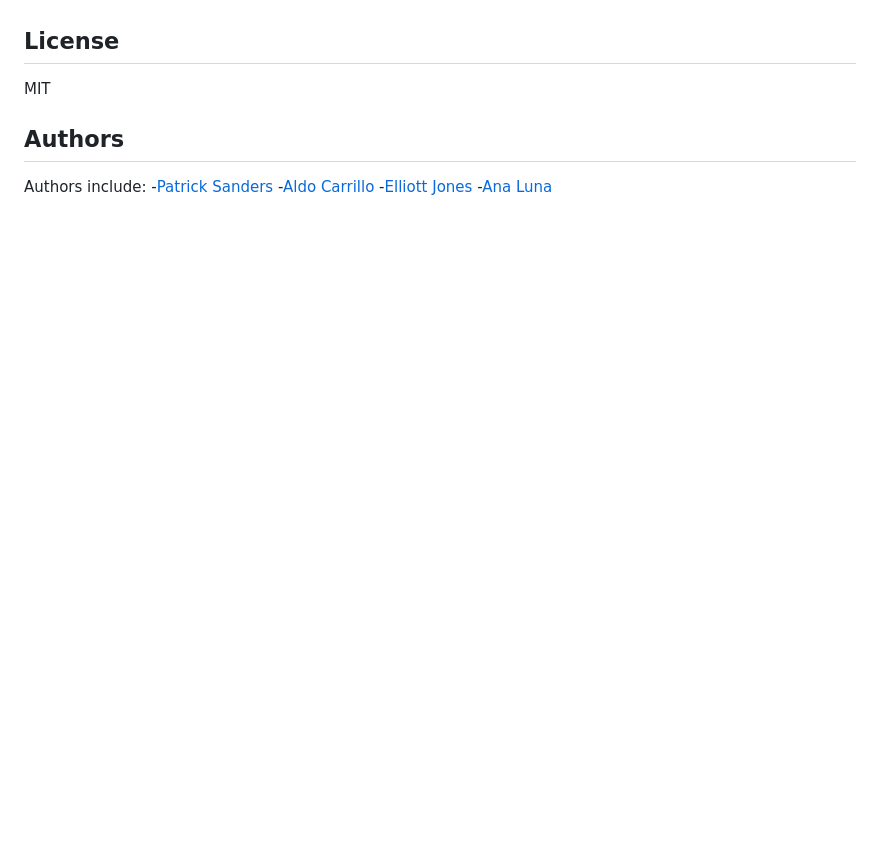
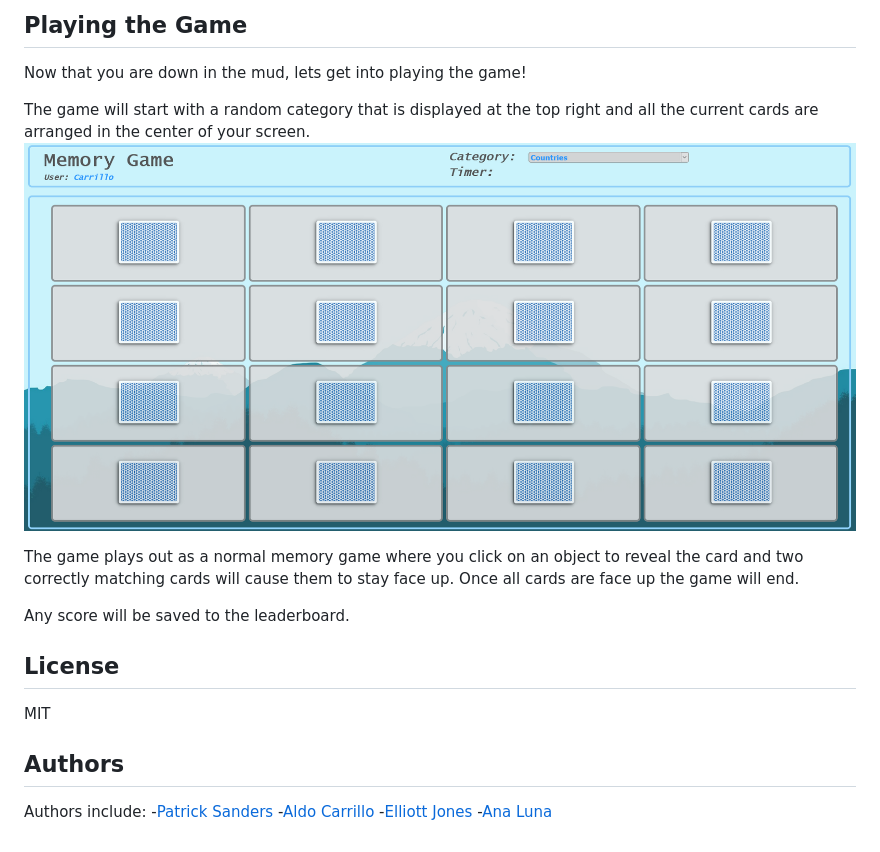
Before and after one commit to analuna01/Project2, a Markdown page: README.md, the part around the change printed below. Drawn GitHub-style; pictures changed too: public/assets/readmeassets/gamepage.png (added); blank space fills up the shorter version.

```diff
--- a/README.md
+++ b/README.md
@@ -17,3 +32,12 @@ The game will start out on a homepage seen here
+## Playing the Game
+Now that you are down in the mud, lets get into playing the game!
+
+The game will start with a random category that is displayed at the top right and all the current cards are arranged in the center of your screen.
+![gamepage](/public/assets/readmeassets/gamepage.png)
+
+The game plays out as a normal memory game where you click on an object to reveal the card and two correctly matching cards will cause them to stay face up. Once all cards are face up the game will end.
+
+Any score will be saved to the leaderboard.
 
 ## License
   MIT
```
Also changed, not shown: other parts of README.md (+18 -3 lines), public/assets/readmeassets/leaderboard.png (added), public/assets/readmeassets/login.png (added).
